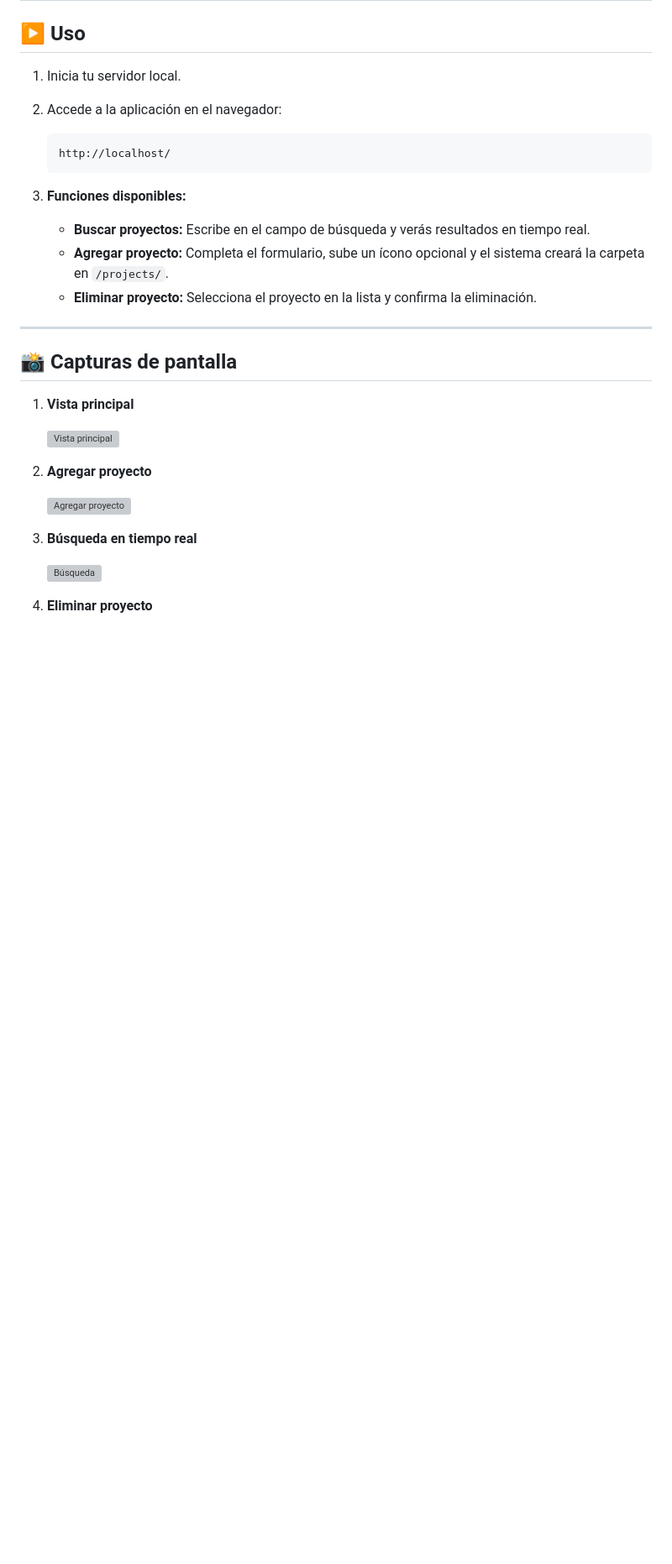
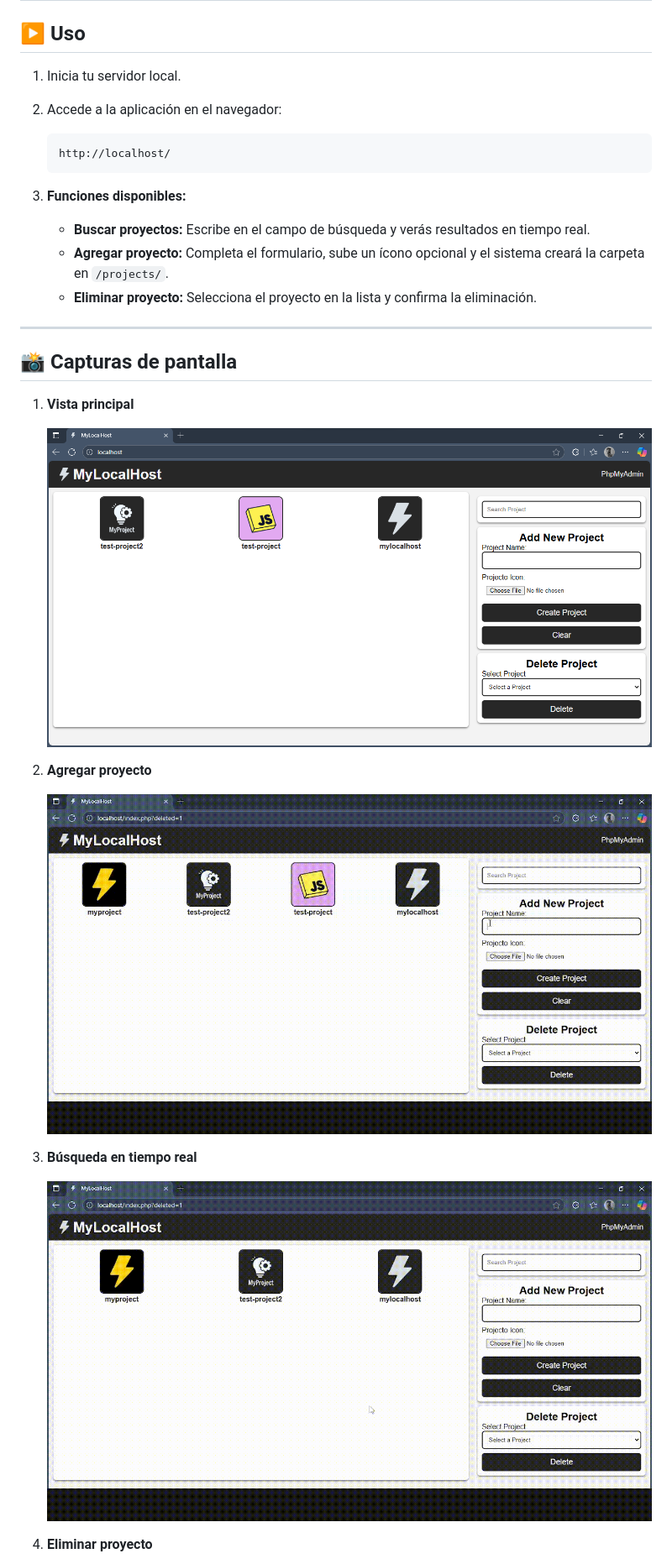
Before and after one commit to MiguelPaez782/mylocalhost, a Markdown page: README.md, the part around one of its changes. Shown at 84% size. GitHub-like rendering; blank space fills up the shorter version; grey boxes are pictures that could not be loaded.

Commit message:
Corrección de ruta de las capturas en el REDME

```diff
--- a/README.md
+++ b/README.md
@@ -89,17 +89,17 @@ Aplicación sencilla para gestionar y acceder a tus proyectos locales desde una
 
 1. **Vista principal**
 
-   ![Vista principal](assets/screenshots/home.png)
+   ![Vista principal](screenshots/home.png)
 
 
 2. **Agregar proyecto**
 
-   ![Agregar proyecto](assets/screenshots/add-project.gif)
+   ![Agregar proyecto](screenshots/add-project.gif)
 
 
 3. **Búsqueda en tiempo real**
 
-   ![Búsqueda](assets/screenshots/search-project.gif)
+   ![Búsqueda](screenshots/search-project.gif)
 
 
 4. **Eliminar proyecto**
```
Also changed, not shown: other parts of README.md (+1 -1 lines).
